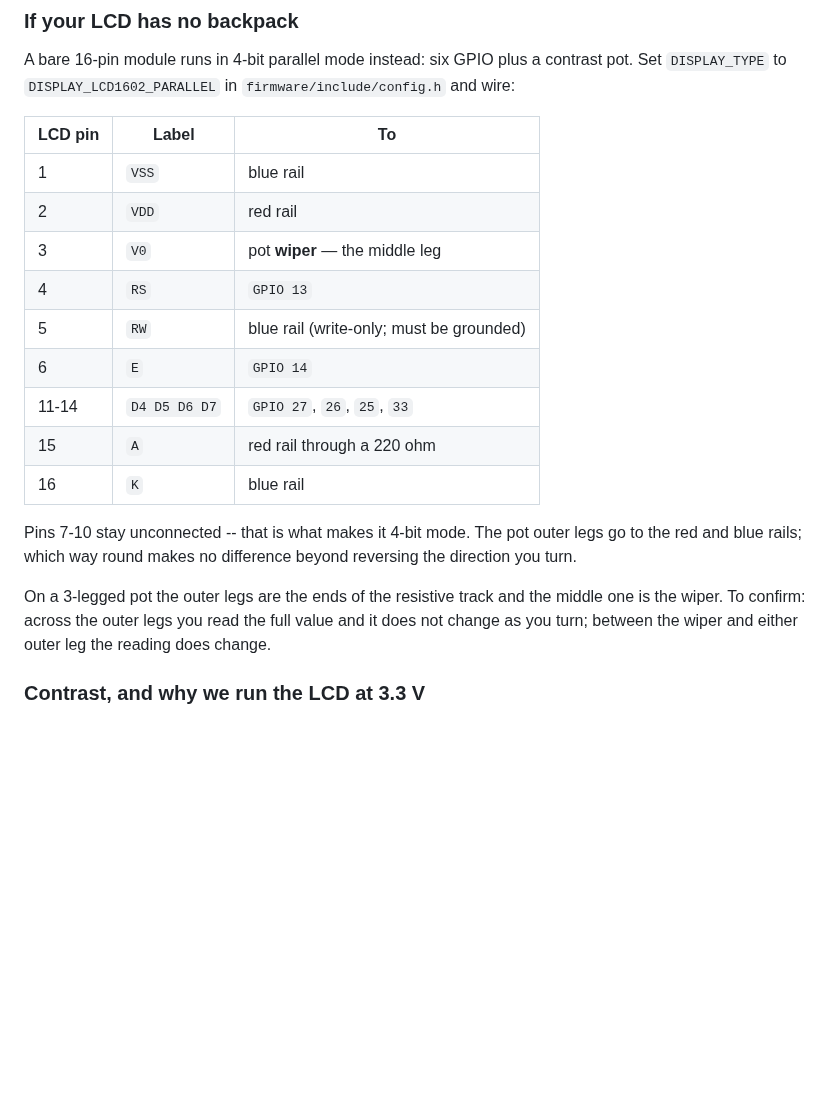
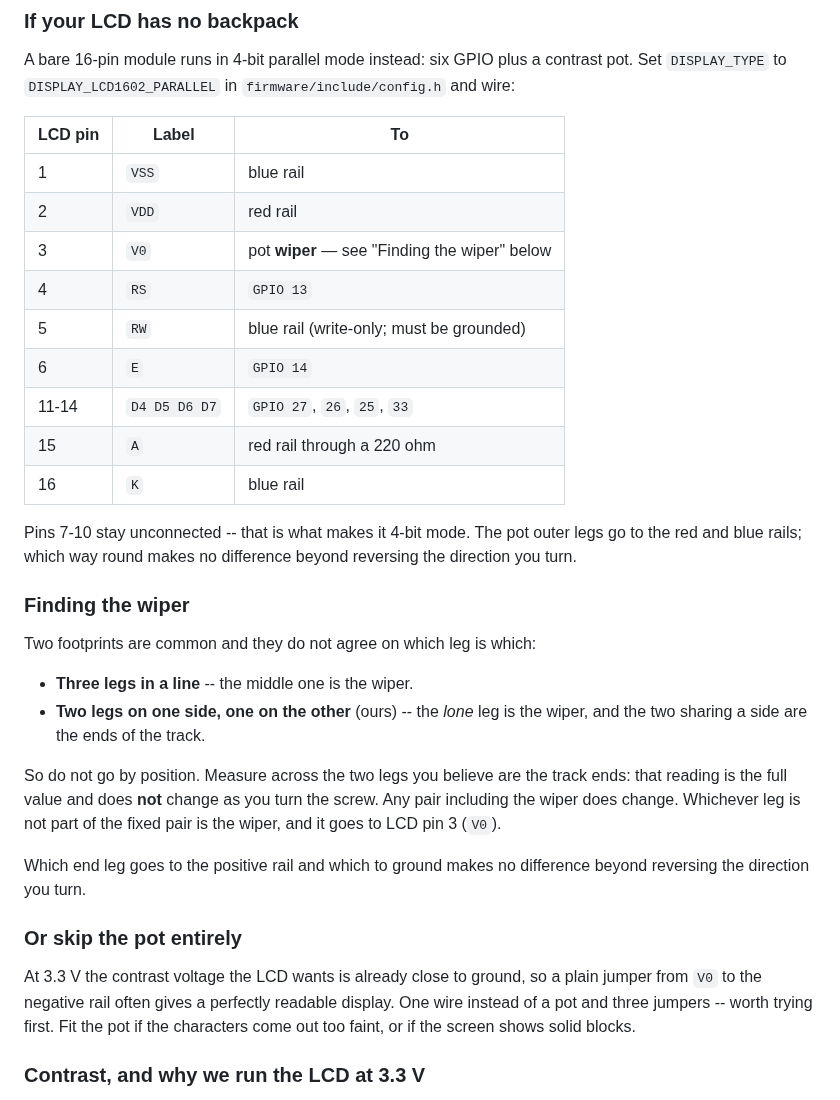
Before and after one commit to llongo8/SeniorDesignLab1, a Markdown page: docs/06-breadboard-wiring.md, the part around the change. Drawn GitHub-style; blank space fills up the shorter version.

Commit message:
Correct which leg of the pot is the wiper
The guide said the wiper is the middle leg. That holds only for the
in-line footprint; ours has two legs on one side and one on the other,
where the lone leg is the wiper. Following the old text would have put
the track end on V0 and given no contrast adjustment at all.

Replaces the positional rule with the meter test, which works for either
footprint, and adds the one-wire alternative: at 3.3 V, tying V0 to
ground is often readable without a pot.

Co-Authored-By: Claude Opus 5 <noreply@anthropic.com>

```diff
--- a/docs/06-breadboard-wiring.md
+++ b/docs/06-breadboard-wiring.md
@@ -64,7 +64,7 @@ A bare 16-pin module runs in 4-bit parallel mode instead: six GPIO plus a contra
 |---|---|---|
 | 1 | `VSS` | blue rail |
 | 2 | `VDD` | red rail |
-| 3 | `V0` | pot **wiper** — the middle leg |
+| 3 | `V0` | pot **wiper** — see "Finding the wiper" below |
 | 4 | `RS` | `GPIO 13` |
 | 5 | `RW` | blue rail (write-only; must be grounded) |
 | 6 | `E` | `GPIO 14` |
@@ -75,9 +75,27 @@ A bare 16-pin module runs in 4-bit parallel mode instead: six GPIO plus a contra
 Pins 7-10 stay unconnected -- that is what makes it 4-bit mode. The pot outer legs go to the red
 and blue rails; which way round makes no difference beyond reversing the direction you turn.
 
-On a 3-legged pot the outer legs are the ends of the resistive track and the middle one is the
-wiper. To confirm: across the outer legs you read the full value and it does not change as you
-turn; between the wiper and either outer leg the reading does change.
+### Finding the wiper
+
+Two footprints are common and they do not agree on which leg is which:
+
+* **Three legs in a line** -- the middle one is the wiper.
+* **Two legs on one side, one on the other** (ours) -- the *lone* leg is the wiper, and the two
+  sharing a side are the ends of the track.
+
+So do not go by position. Measure across the two legs you believe are the track ends: that reading
+is the full value and does **not** change as you turn the screw. Any pair including the wiper does
+change. Whichever leg is not part of the fixed pair is the wiper, and it goes to LCD pin 3 (`V0`).
+
+Which end leg goes to the positive rail and which to ground makes no difference beyond reversing
+the direction you turn.
+
+### Or skip the pot entirely
+
+At 3.3 V the contrast voltage the LCD wants is already close to ground, so a plain jumper from
+`V0` to the negative rail often gives a perfectly readable display. One wire instead of a pot and
+three jumpers -- worth trying first. Fit the pot if the characters come out too faint, or if the
+screen shows solid blocks.
 
 ### Contrast, and why we run the LCD at 3.3 V
 
```
